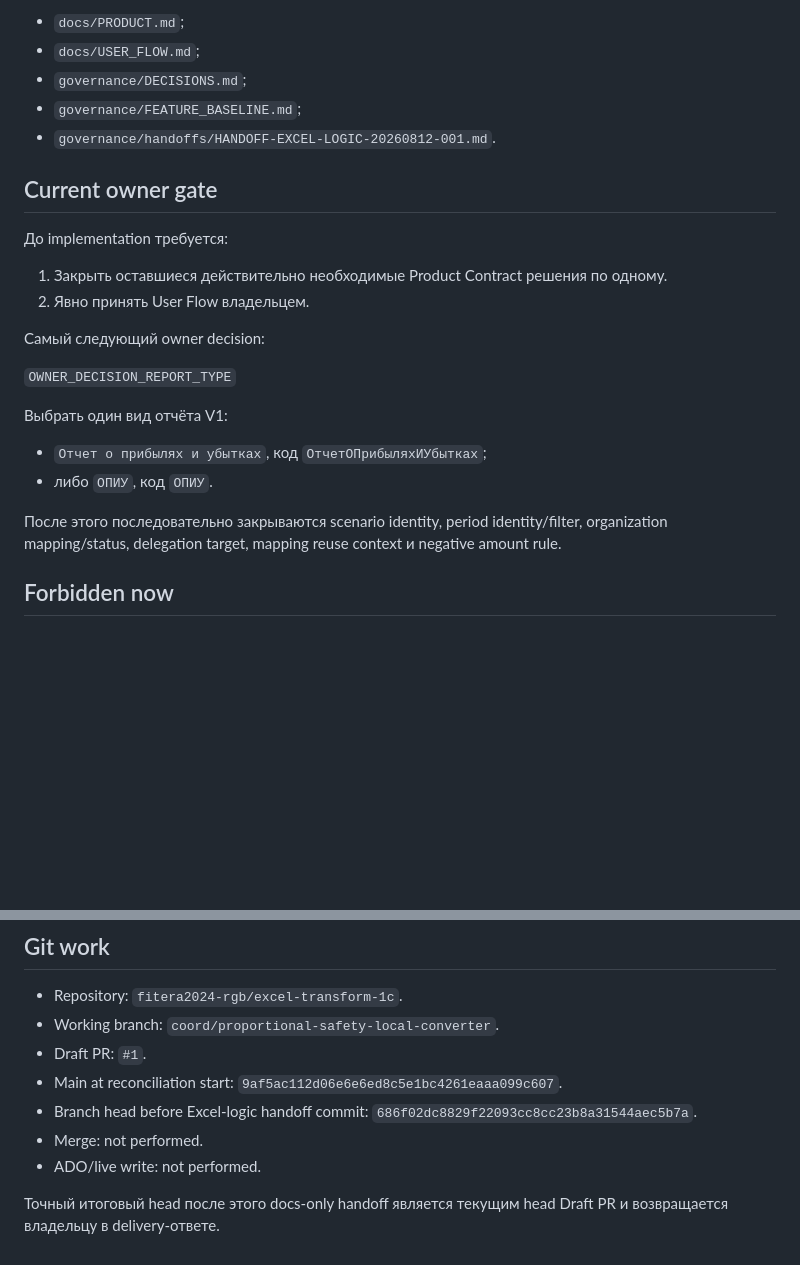
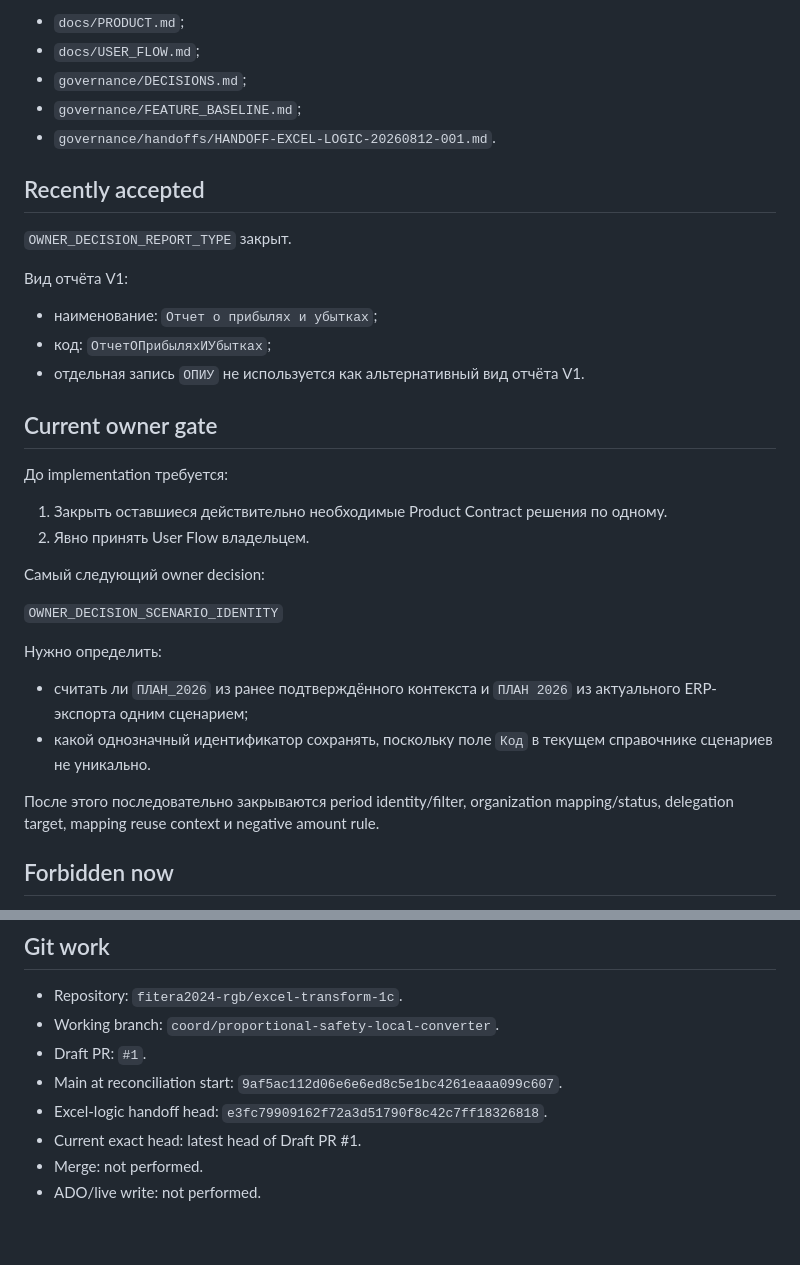
Before and after one commit to fitera2024-rgb/excel-transform-1c, a Markdown page: governance/ACTIVE_WORK.md, 2 parts joined by grey strips. GitHub-like rendering; blank space fills up the shorter version.

Commit message:
active-work: advance to scenario identity decision

```diff
--- a/governance/ACTIVE_WORK.md
+++ b/governance/ACTIVE_WORK.md
@@ -36,6 +36,16 @@ STATUS: `DISCOVERY / EXCEL_LOGIC_HANDOFF_READY / USER_FLOW_NOT_ACCEPTED`
 - `governance/FEATURE_BASELINE.md`;
 - `governance/handoffs/HANDOFF-EXCEL-LOGIC-20260812-001.md`.
 
+## Recently accepted
+
+`OWNER_DECISION_REPORT_TYPE` закрыт.
+
+Вид отчёта V1:
+
+- наименование: `Отчет о прибылях и убытках`;
+- код: `ОтчетОПрибыляхИУбытках`;
+- отдельная запись `ОПИУ` не используется как альтернативный вид отчёта V1.
+
 ## Current owner gate
 
 До implementation требуется:
@@ -45,14 +55,14 @@ STATUS: `DISCOVERY / EXCEL_LOGIC_HANDOFF_READY / USER_FLOW_NOT_ACCEPTED`
 
 Самый следующий owner decision:
 
-`OWNER_DECISION_REPORT_TYPE`
+`OWNER_DECISION_SCENARIO_IDENTITY`
 
-Выбрать один вид отчёта V1:
+Нужно определить:
 
-- `Отчет о прибылях и убытках`, код `ОтчетОПрибыляхИУбытках`;
-- либо `ОПИУ`, код `ОПИУ`.
+- считать ли `ПЛАН_2026` из ранее подтверждённого контекста и `ПЛАН 2026` из актуального ERP-экспорта одним сценарием;
+- какой однозначный идентификатор сохранять, поскольку поле `Код` в текущем справочнике сценариев не уникально.
 
-После этого последовательно закрываются scenario identity, period identity/filter, organization mapping/status, delegation target, mapping reuse context и negative amount rule.
+После этого последовательно закрываются period identity/filter, organization mapping/status, delegation target, mapping reuse context и negative amount rule.
 
 ## Forbidden now
 
@@ -70,8 +80,7 @@ STATUS: `DISCOVERY / EXCEL_LOGIC_HANDOFF_READY / USER_FLOW_NOT_ACCEPTED`
 - Working branch: `coord/proportional-safety-local-converter`.
 - Draft PR: `#1`.
 - Main at reconciliation start: `9af5ac112d06e6e6ed8c5e1bc4261eaaa099c607`.
-- Branch head before Excel-logic handoff commit: `686f02dc8829f22093cc8cc23b8a31544aec5b7a`.
+- Excel-logic handoff head: `e3fc79909162f72a3d51790f8c42c7ff18326818`.
+- Current exact head: latest head of Draft PR #1.
 - Merge: not performed.
 - ADO/live write: not performed.
-
-Точный итоговый head после этого docs-only handoff является текущим head Draft PR и возвращается владельцу в delivery-ответе.
```
